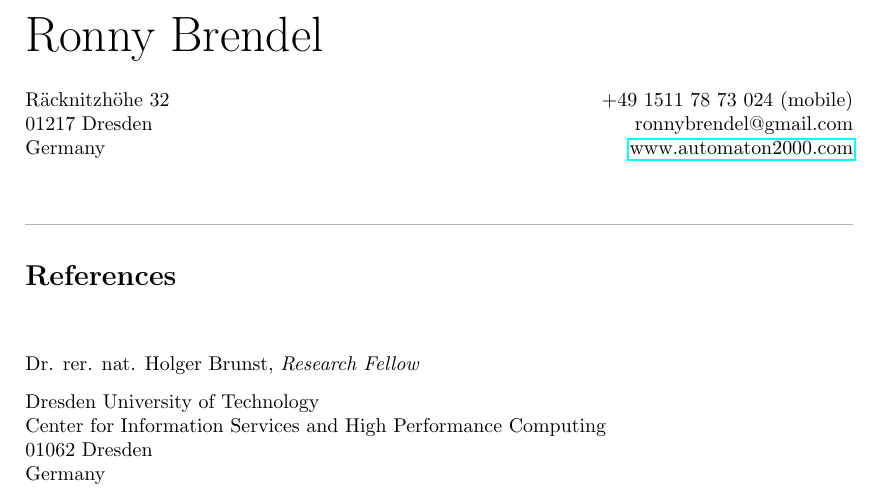
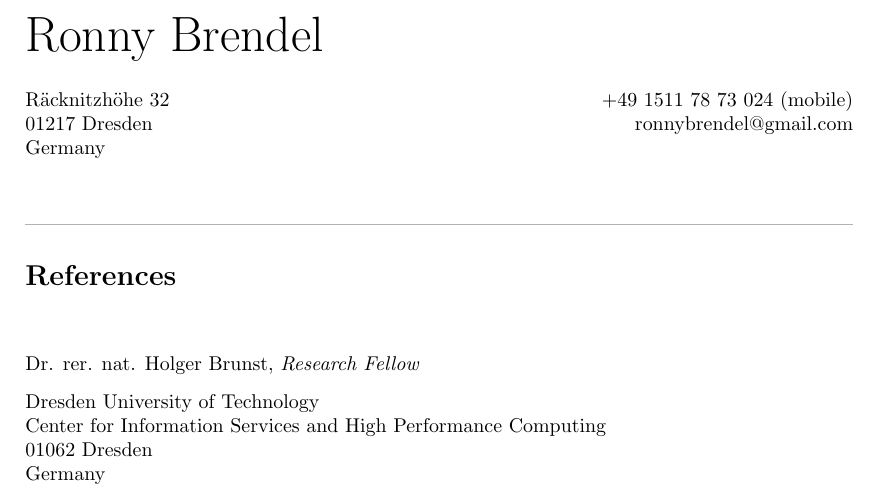
Before and after one commit to hydroo/curriculum-vitae, a LaTeX document (en-ref.tex, which reads en-header.tex): part of the page, cut so that both start at the same text. Compiled offline with pdfLaTeX.

Commit message:
removed homepage from header

```diff
--- a/en-header.tex
+++ b/en-header.tex
@@ -3,6 +3,6 @@
 
 R\"acknitzh\"ohe 32 \hfill +49 1511 78 73 024 (mobile)\\
 01217 Dresden \hfill ronnybrendel@gmail.com\\
-Germany \hfill \href{http://www.automaton2000.com}{www.automaton2000.com}
+Germany \hfill
 
 \vspace{0.6cm}
```
Also changed, not shown: de-header.tex (+1 -1 lines).
